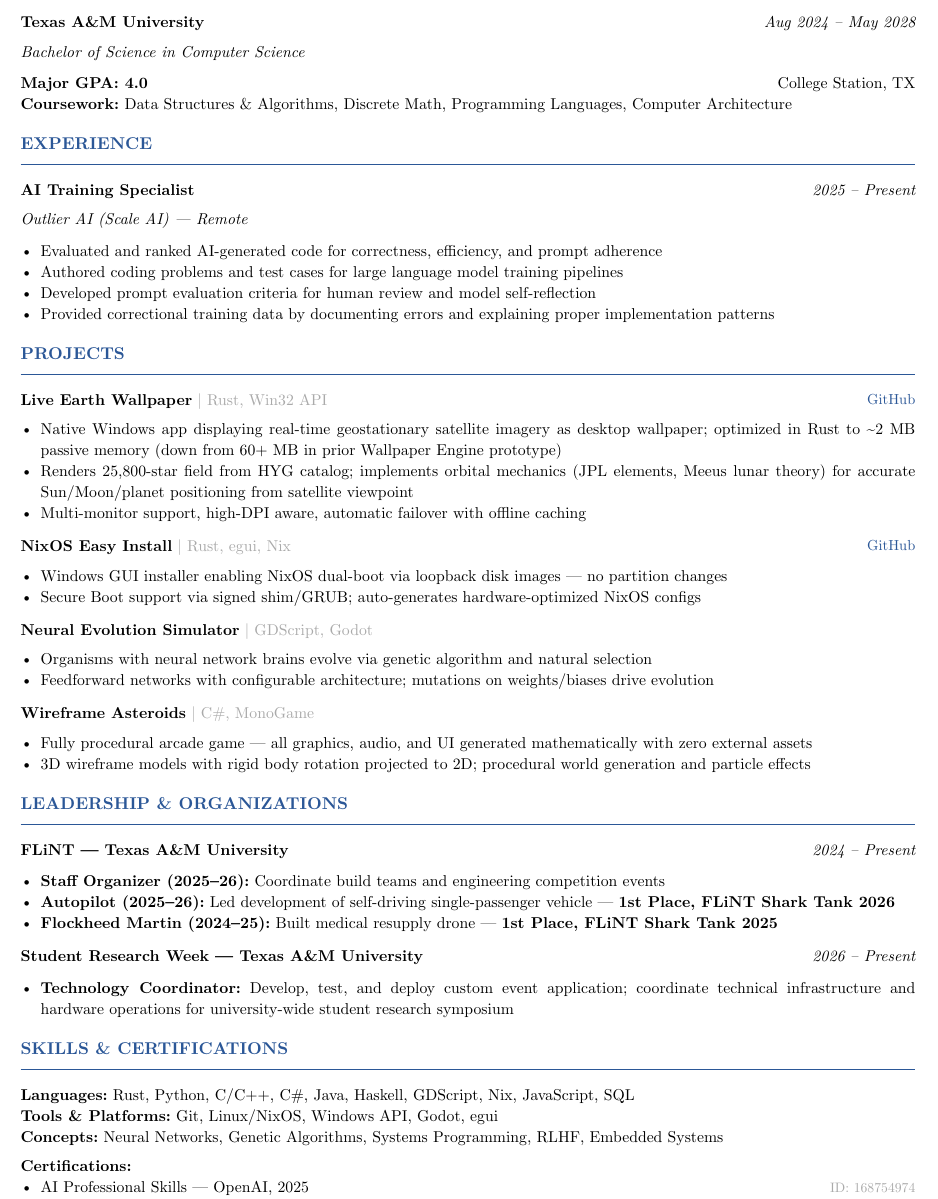
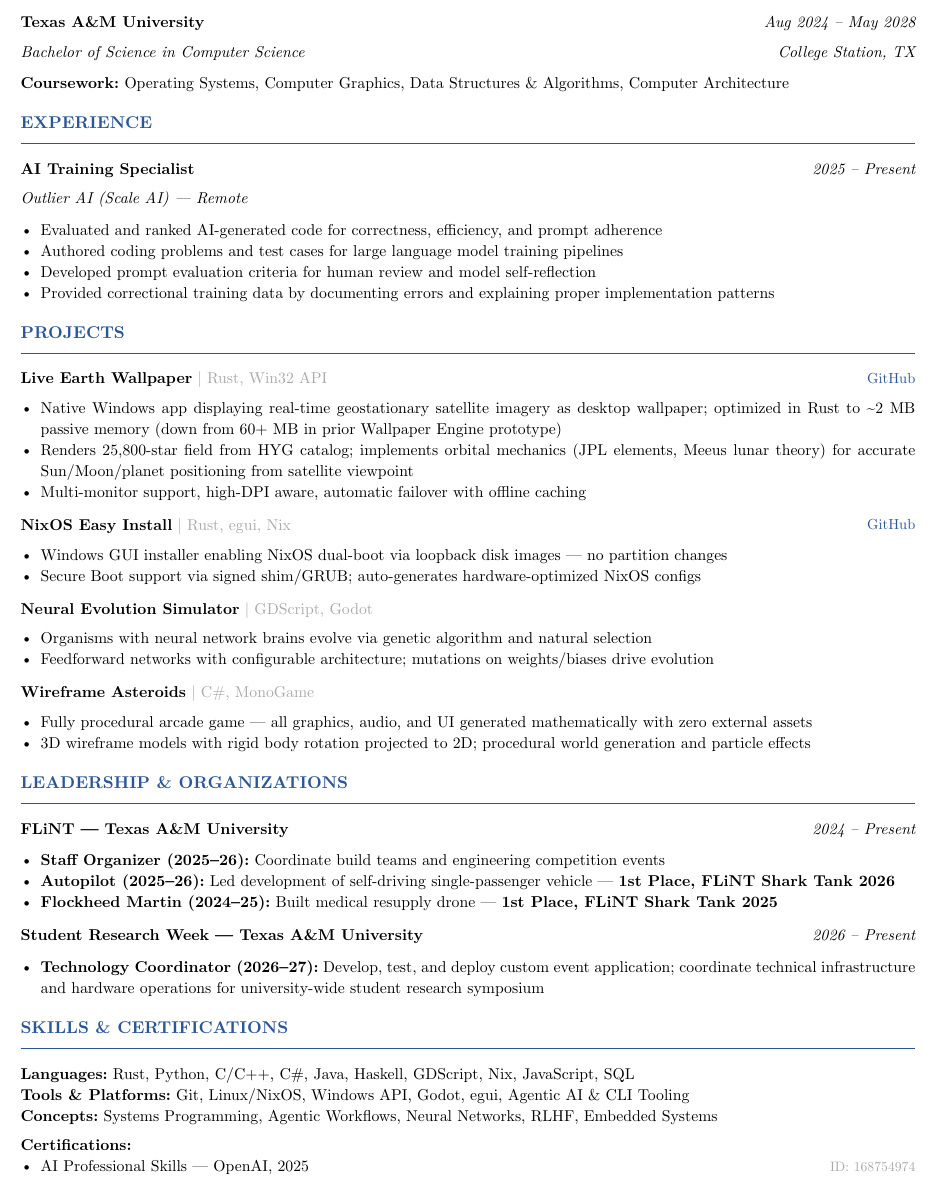
Before and after one commit to JoshuaCHolmes/resume, a Typst document (resume.typ): part of the page, cut so that both start at the same text. Compiled offline with Typst 0.15.

Commit message:
Update coursework, drop GPA, add Agentic AI skills, format Tech Coordinator title

```diff
--- a/resume.typ
+++ b/resume.typ
@@ -65,11 +65,10 @@
 
 #entry(
   "Texas A&M University",
-  "Bachelor of Science in Computer Science",
+  grid(columns: (1fr, auto), text(style: "italic")[Bachelor of Science in Computer Science], [College Station, TX]),
   "Aug 2024 – May 2028",
   [
-    *Major GPA: 4.0* #h(1fr) College Station, TX \
-    *Coursework:* Data Structures & Algorithms, Discrete Math, Programming Languages, Computer Architecture
+    *Coursework:* Operating Systems, Computer Graphics, Data Structures & Algorithms, Computer Architecture
   ]
 )
 
@@ -151,7 +150,7 @@
   none,
   "2026 – Present",
   list(
-    [*Technology Coordinator:* Develop, test, and deploy custom event application; coordinate technical infrastructure and hardware operations for university-wide student research symposium],
+    [*Technology Coordinator (2026–27):* Develop, test, and deploy custom event application; coordinate technical infrastructure and hardware operations for university-wide student research symposium],
   )
 )
 
@@ -159,8 +158,8 @@
 #section("Skills & Certifications")
 
 *Languages:* Rust, Python, C/C++, C\#, Java, Haskell, GDScript, Nix, JavaScript, SQL \
-*Tools & Platforms:* Git, Linux/NixOS, Windows API, Godot, egui \
-*Concepts:* Neural Networks, Genetic Algorithms, Systems Programming, RLHF, Embedded Systems
+*Tools & Platforms:* Git, Linux/NixOS, Windows API, Godot, egui, Agentic AI & CLI Tooling \
+*Concepts:* Systems Programming, Agentic Workflows, Neural Networks, RLHF, Embedded Systems
 
 *Certifications:*
 #list(
```
Also changed, not shown: preview.png.
